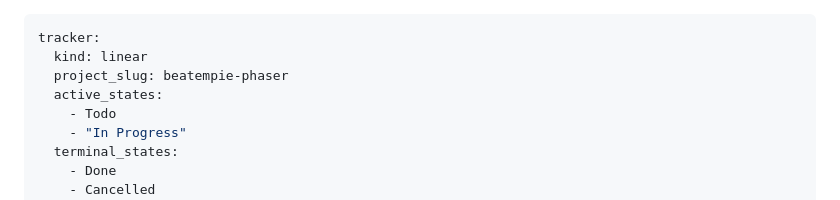
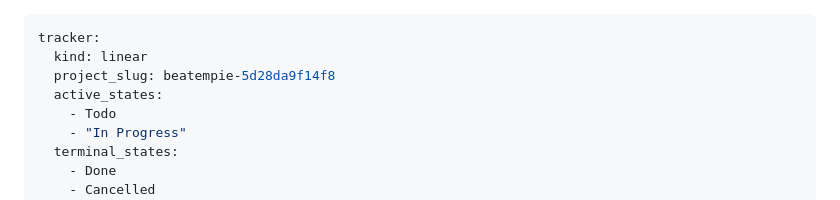
Before and after one commit to DotanVG/BeatEmPie-Phaser, a Markdown page: WORKFLOW.md, the part around the change. GitHub-like rendering.

Commit message:
Add pr-review-cycle skill and update Linear tracker slug (#2)
Add interactive PR review/merge workflow skill and point the
WORKFLOW.md Linear tracker at slug beatempie-5d28da9f14f8.

Co-authored-by: Claude Opus 4.8 <noreply@anthropic.com>

```diff
--- a/WORKFLOW.md
+++ b/WORKFLOW.md
@@ -1,7 +1,7 @@
 ---
 tracker:
   kind: linear
-  project_slug: beatempie-phaser
+  project_slug: beatempie-5d28da9f14f8
   active_states:
     - Todo
     - "In Progress"
```
Also changed, not shown: 1 other file.
